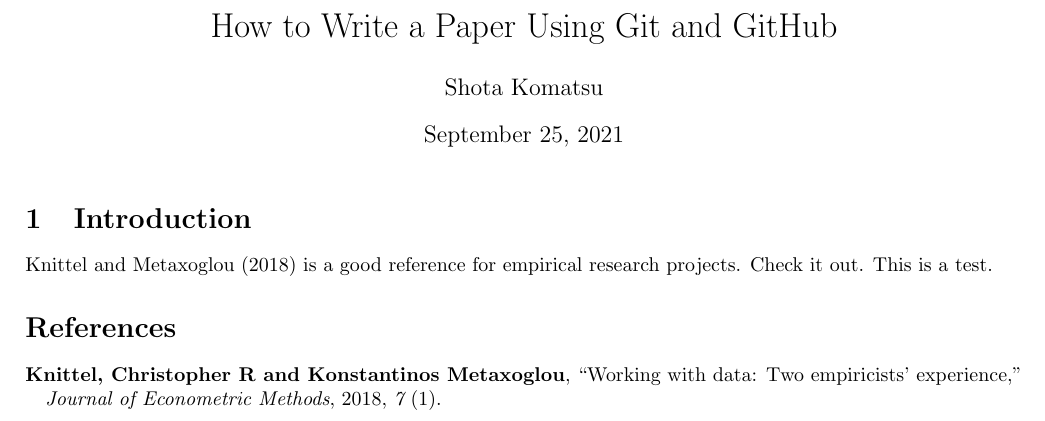
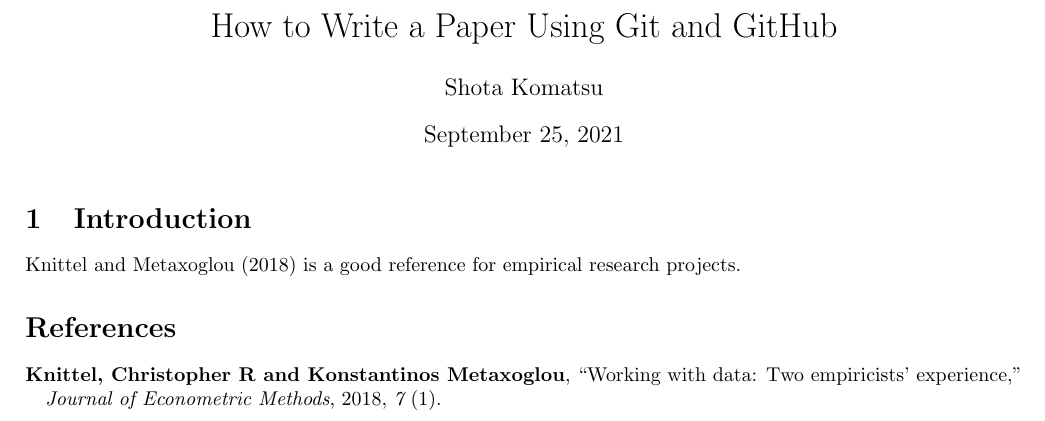
Before and after one commit to komatsuna4747/gitpractice, a LaTeX document (papers/report.tex): part of the page, cut so that both start at the same text. Compiled offline with pdfLaTeX.

Commit message:
Update report.tex

```diff
--- a/papers/report.tex
+++ b/papers/report.tex
@@ -17,7 +17,7 @@
 
 \section{Introduction}
 
-\citet{knittel2018working} is a good reference for empirical research projects. Check it out. This is a test.
+\citet{knittel2018working} is a good reference for empirical research projects.
 
 \bibliography{report}
 \bibliographystyle{aer}
```
